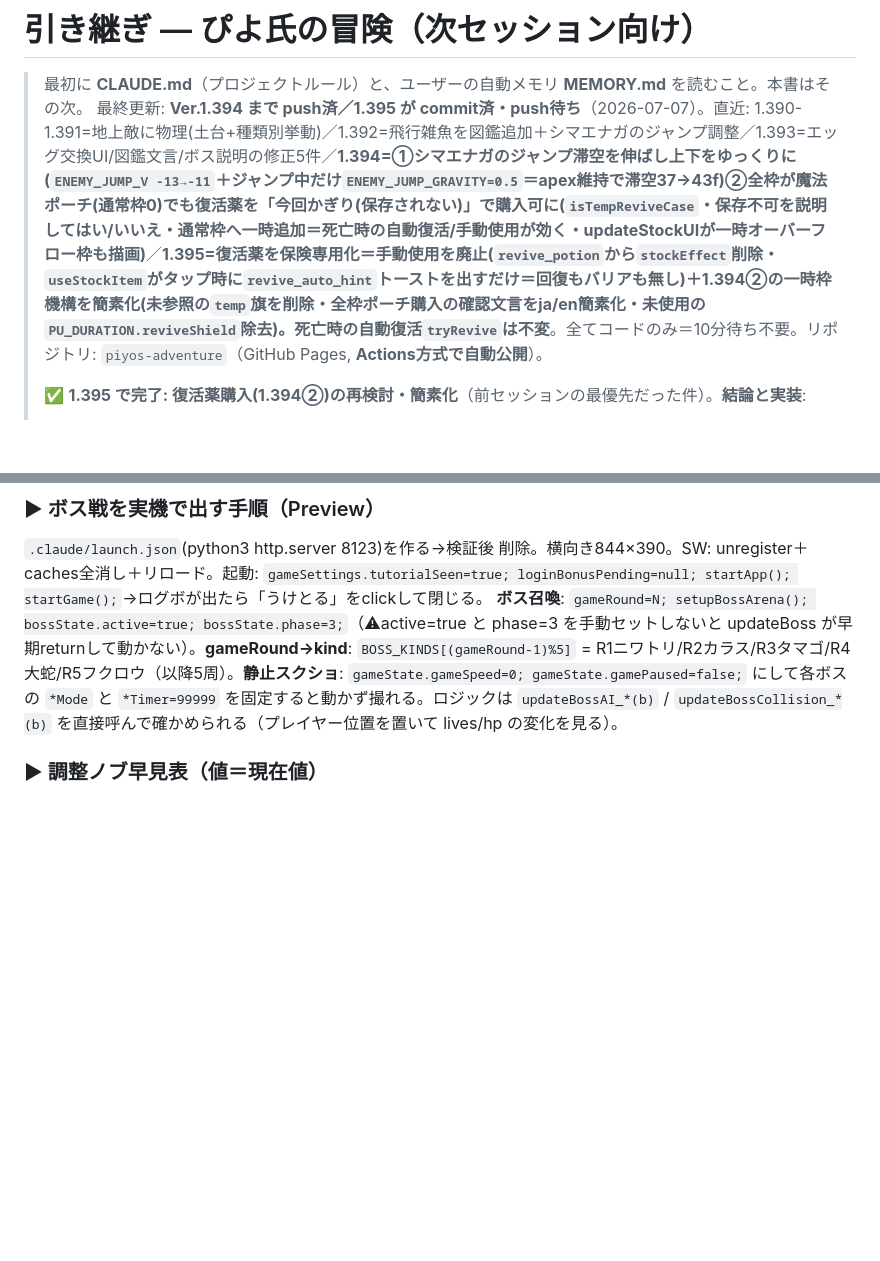
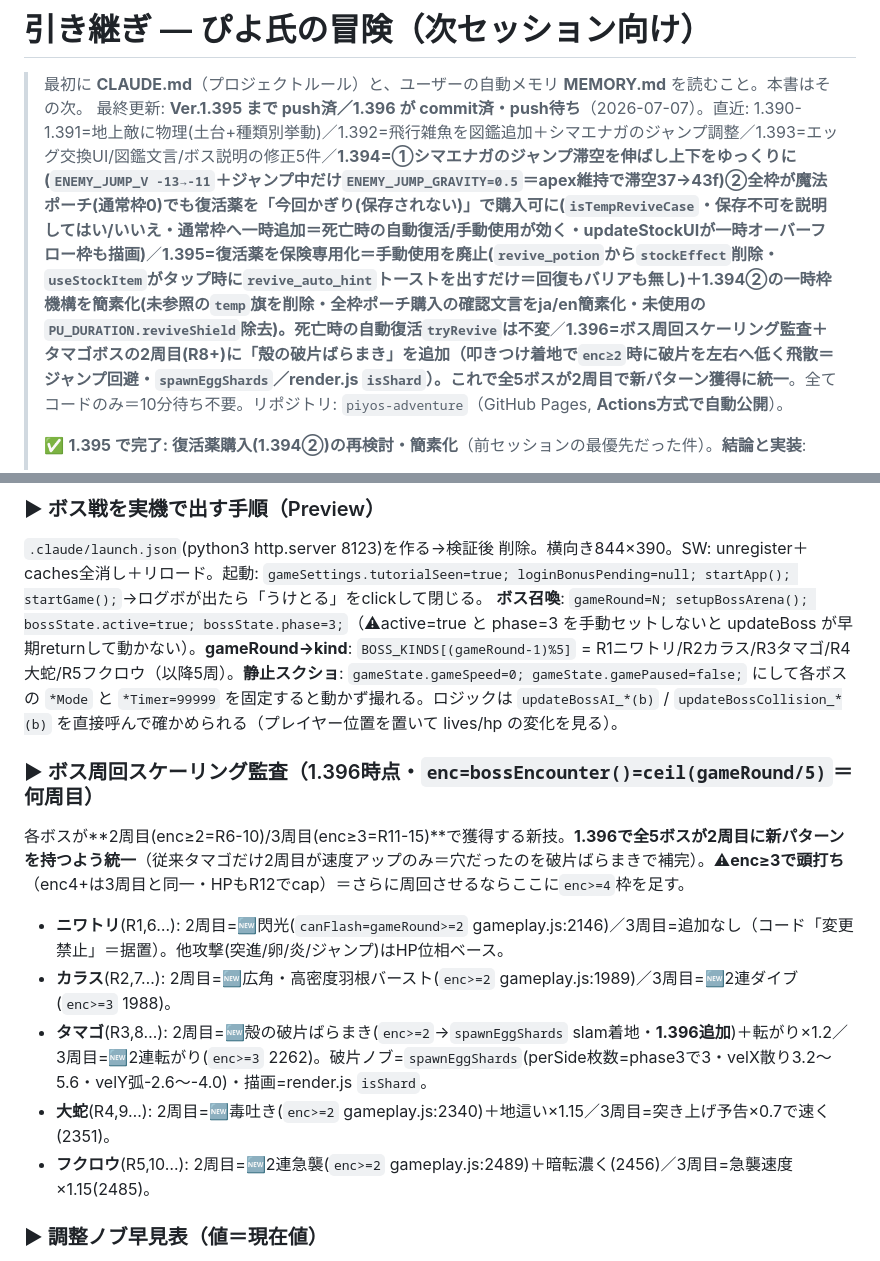
Before and after one commit to shinomiyapiyo/piyos-adventure, a Markdown page: HANDOFF.md, 2 parts joined by grey strips. Rendered like a GitHub page; blank space fills up the shorter version.

Commit message:
docs(HANDOFF): ボス周回スケーリング監査表を追加＋1.396(タマゴ破片ばらまき)を反映
Co-Authored-By: Claude Opus 4.8 <noreply@anthropic.com>

```diff
--- a/HANDOFF.md
+++ b/HANDOFF.md
@@ -1,7 +1,7 @@
 # 引き継ぎ — ぴよ氏の冒険（次セッション向け）
 
 > 最初に **CLAUDE.md**（プロジェクトルール）と、ユーザーの自動メモリ **MEMORY.md** を読むこと。本書はその次。
-> 最終更新: **Ver.1.394 まで push済／1.395 が commit済・push待ち**（2026-07-07）。直近: 1.390-1.391=地上敵に物理(土台+種類別挙動)／1.392=飛行雑魚を図鑑追加＋シマエナガのジャンプ調整／1.393=エッグ交換UI/図鑑文言/ボス説明の修正5件／**1.394=①シマエナガのジャンプ滞空を伸ばし上下をゆっくりに(`ENEMY_JUMP_V -13→-11`＋ジャンプ中だけ`ENEMY_JUMP_GRAVITY=0.5`＝apex維持で滞空37→43f)②全枠が魔法ポーチ(通常枠0)でも復活薬を「今回かぎり(保存されない)」で購入可に(`isTempReviveCase`・保存不可を説明してはい/いいえ・通常枠へ一時追加＝死亡時の自動復活/手動使用が効く・updateStockUIが一時オーバーフロー枠も描画)**／**1.395=復活薬を保険専用化＝手動使用を廃止(`revive_potion`から`stockEffect`削除・`useStockItem`がタップ時に`revive_auto_hint`トーストを出すだけ＝回復もバリアも無し)＋1.394②の一時枠機構を簡素化(未参照の`temp`旗を削除・全枠ポーチ購入の確認文言をja/en簡素化・未使用の`PU_DURATION.reviveShield`除去)。死亡時の自動復活`tryRevive`は不変**。全てコードのみ＝10分待ち不要。リポジトリ: `piyos-adventure`（GitHub Pages, **Actions方式で自動公開**）。
+> 最終更新: **Ver.1.395 まで push済／1.396 が commit済・push待ち**（2026-07-07）。直近: 1.390-1.391=地上敵に物理(土台+種類別挙動)／1.392=飛行雑魚を図鑑追加＋シマエナガのジャンプ調整／1.393=エッグ交換UI/図鑑文言/ボス説明の修正5件／**1.394=①シマエナガのジャンプ滞空を伸ばし上下をゆっくりに(`ENEMY_JUMP_V -13→-11`＋ジャンプ中だけ`ENEMY_JUMP_GRAVITY=0.5`＝apex維持で滞空37→43f)②全枠が魔法ポーチ(通常枠0)でも復活薬を「今回かぎり(保存されない)」で購入可に(`isTempReviveCase`・保存不可を説明してはい/いいえ・通常枠へ一時追加＝死亡時の自動復活/手動使用が効く・updateStockUIが一時オーバーフロー枠も描画)**／**1.395=復活薬を保険専用化＝手動使用を廃止(`revive_potion`から`stockEffect`削除・`useStockItem`がタップ時に`revive_auto_hint`トーストを出すだけ＝回復もバリアも無し)＋1.394②の一時枠機構を簡素化(未参照の`temp`旗を削除・全枠ポーチ購入の確認文言をja/en簡素化・未使用の`PU_DURATION.reviveShield`除去)。死亡時の自動復活`tryRevive`は不変**／**1.396=ボス周回スケーリング監査＋タマゴボスの2周目(R8+)に「殻の破片ばらまき」を追加（叩きつけ着地で`enc≥2`時に破片を左右へ低く飛散＝ジャンプ回避・`spawnEggShards`／render.js `isShard`）。これで全5ボスが2周目で新パターン獲得に統一**。全てコードのみ＝10分待ち不要。リポジトリ: `piyos-adventure`（GitHub Pages, **Actions方式で自動公開**）。
 >
 > ✅ **1.395 で完了: 復活薬購入(1.394②)の再検討・簡素化**（前セッションの最優先だった件）。**結論と実装**:
 > - **(1) 手動使用を廃止**＝`revive_potion` から `stockEffect` を削除し、`useStockItem`(gameplay.js) は復活薬タップ時に `revive_auto_hint` トーストを出して `return false`（回復もバリアも無し・他アイテムの手動使用は不変）。死亡時の自動復活 `tryRevive`(index.html:5181) は独立実装なので不変。
@@ -49,6 +49,14 @@
 ### ▶ ボス戦を実機で出す手順（Preview）
 `.claude/launch.json`(python3 http.server 8123)を作る→検証後 削除。横向き844×390。SW: unregister＋caches全消し＋リロード。起動: `gameSettings.tutorialSeen=true; loginBonusPending=null; startApp(); startGame();`→ログボが出たら「うけとる」をclickして閉じる。
 **ボス召喚**: `gameRound=N; setupBossArena(); bossState.active=true; bossState.phase=3;`（⚠active=true と phase=3 を手動セットしないと updateBoss が早期returnして動かない）。**gameRound→kind**: `BOSS_KINDS[(gameRound-1)%5]` = R1ニワトリ/R2カラス/R3タマゴ/R4大蛇/R5フクロウ（以降5周）。**静止スクショ**: `gameState.gameSpeed=0; gameState.gamePaused=false;` にして各ボスの `*Mode` と `*Timer=99999` を固定すると動かず撮れる。ロジックは `updateBossAI_*(b)` / `updateBossCollision_*(b)` を直接呼んで確かめられる（プレイヤー位置を置いて lives/hp の変化を見る）。
+
+### ▶ ボス周回スケーリング監査（1.396時点・`enc=bossEncounter()=ceil(gameRound/5)`＝何周目）
+各ボスが**2周目(enc≥2=R6-10)/3周目(enc≥3=R11-15)**で獲得する新技。**1.396で全5ボスが2周目に新パターンを持つよう統一**（従来タマゴだけ2周目が速度アップのみ＝穴だったのを破片ばらまきで補完）。⚠**enc≥3で頭打ち**（enc4+は3周目と同一・HPもR12でcap）＝さらに周回させるならここに`enc>=4`枠を足す。
+- **ニワトリ**(R1,6…): 2周目=🆕閃光(`canFlash=gameRound>=2` gameplay.js:2146)／3周目=追加なし（コード「変更禁止」＝据置）。他攻撃(突進/卵/炎/ジャンプ)はHP位相ベース。
+- **カラス**(R2,7…): 2周目=🆕広角・高密度羽根バースト(`enc>=2` gameplay.js:1989)／3周目=🆕2連ダイブ(`enc>=3` 1988)。
+- **タマゴ**(R3,8…): 2周目=🆕殻の破片ばらまき(`enc>=2`→`spawnEggShards` slam着地・**1.396追加**)＋転がり×1.2／3周目=🆕2連転がり(`enc>=3` 2262)。破片ノブ=`spawnEggShards`(perSide枚数=phase3で3・velX散り3.2〜5.6・velY弧-2.6〜-4.0)・描画=render.js `isShard`。
+- **大蛇**(R4,9…): 2周目=🆕毒吐き(`enc>=2` gameplay.js:2340)＋地這い×1.15／3周目=突き上げ予告×0.7で速く(2351)。
+- **フクロウ**(R5,10…): 2周目=🆕2連急襲(`enc>=2` gameplay.js:2489)＋暗転濃く(2456)／3周目=急襲速度×1.15(2485)。
 
 ### ▶ 調整ノブ早見表（値＝現在値）
 - **共通HP**（core-state.js:46-48／式 gameplay.js:1582）: **内部HP=表示HPに統一（1.385〜）**。`BOSS_MAX_HP=100`・`BOSS_HP_PER_ROUND=20`・`BOSS_HP_ROUND_CAP=7`。式=`100 + min(max(0,gameRound-5),7)*20` ＝ **R1-5=100/R6=120/…/R12=240頭打ち**。ダメージ: 踏み-10（hawk/owlは空中-5・地上(stun/perch)-10）・**エナジー弾-2**(index.html:5320)・特殊(ぴよフラッシュ)[30,50,80](index.html:1867)。表示の×10撤去済(render.js:1999)。出現順=`BOSS_KINDS`(core-state.js:50)。登場回数=`bossEncounter()`(gameplay.js:1864 `Math.ceil(gameRound/5)`)、各ボスの技解禁は AI 内の `enc>=N`。
```
